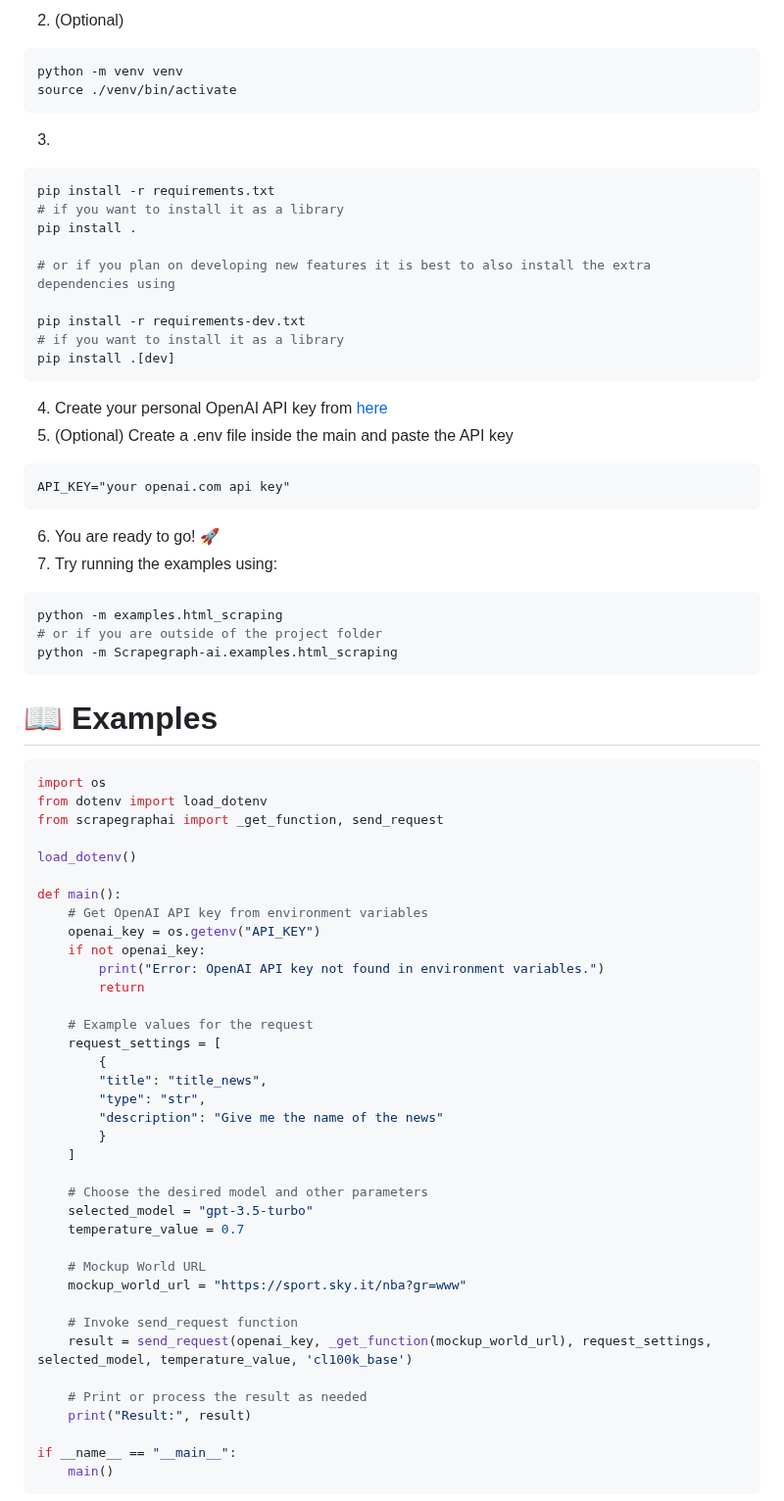
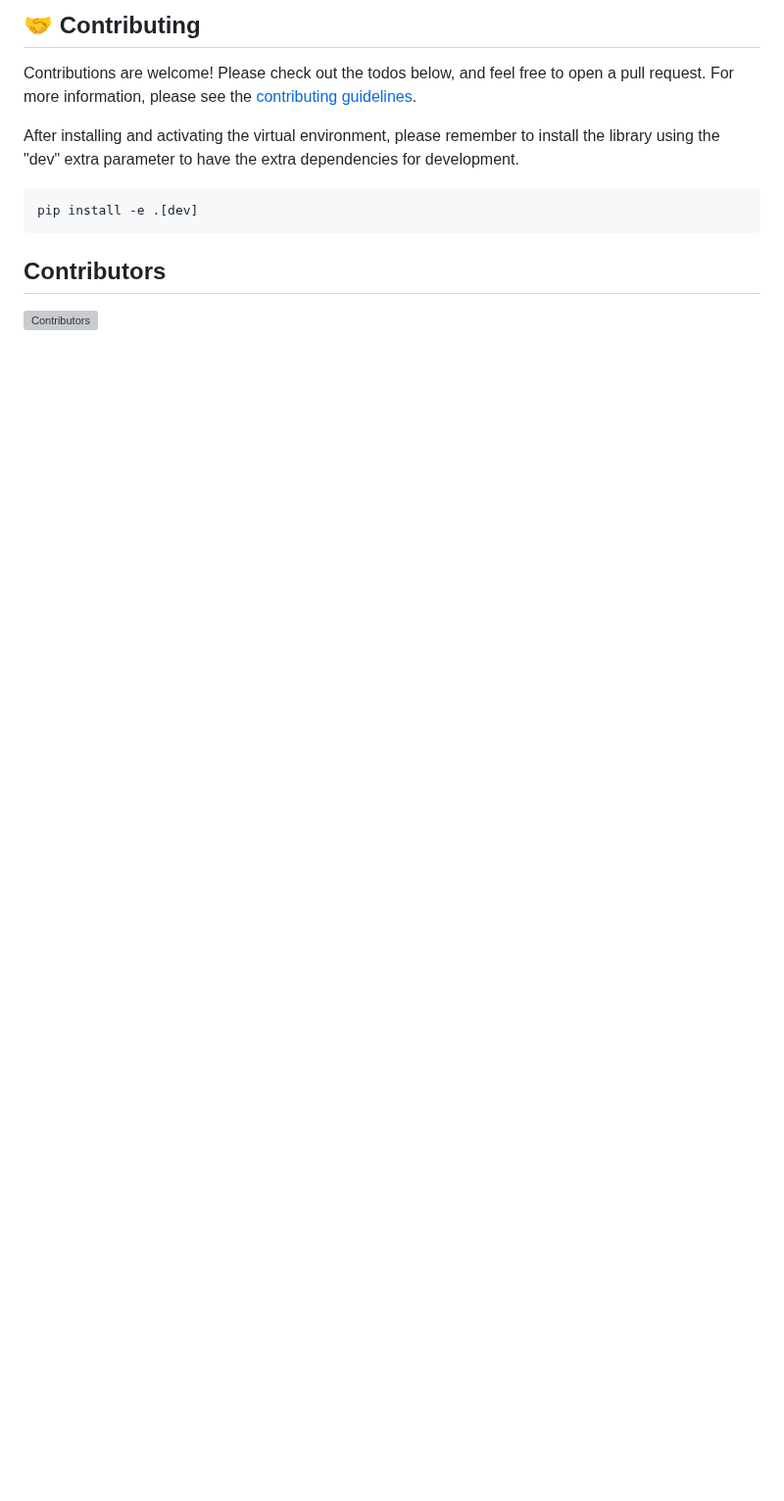
Before and after one commit to ScrapeGraphAI/Scrapegraph-ai, a Markdown page: README.md, the part around one of its changes. Shown at 98% size. GitHub-like rendering; blank space fills up the shorter version; grey boxes are pictures that could not be loaded.

````diff
--- a/README.md
+++ b/README.md
@@ -21,81 +62,17 @@ git clone https://github.com/VinciGit00/Scrapegraph-ai.git
 ```
 
-2.  (Optional)
+## 🤝 Contributing
+
+Contributions are welcome! Please check out the todos below, and feel free to open a pull request.
+For more information, please see the [contributing guidelines](CONTRIBUTING.md).
+
+After installing and activating the virtual environment, please remember to install the library using the "dev" extra parameter to have the extra dependencies for development.
 
 ```bash
-python -m venv venv
-source ./venv/bin/activate
+pip install -e .[dev]
 ```
 
-3.
+## Contributors
 
-```bash
-pip install -r requirements.txt
-# if you want to install it as a library
-pip install .
+[![Contributors](https://contrib.rocks/image?repo=VinciGit00/Scrapegraph-ai)](https://github.com/VinciGit00/Scrapegraph-ai/graphs/contributors)
 
-# or if you plan on developing new features it is best to also install the extra dependencies using
-
-pip install -r requirements-dev.txt
-# if you want to install it as a library
-pip install .[dev]
-```
-
-4.  Create your personal OpenAI API key from [here](https://platform.openai.com/api-keys)
-5.  (Optional) Create a .env file inside the main and paste the API key
-
-```config
-API_KEY="your openai.com api key"
-```
-
-6. You are ready to go! 🚀
-7. Try running the examples using:
-
-```bash
-python -m examples.html_scraping
-# or if you are outside of the project folder
-python -m Scrapegraph-ai.examples.html_scraping
-```
-
-# 📖 Examples
-
-```python
-import os
-from dotenv import load_dotenv
-from scrapegraphai import _get_function, send_request
-
-load_dotenv()
-
-def main():
-    # Get OpenAI API key from environment variables
-    openai_key = os.getenv("API_KEY")
-    if not openai_key:
-        print("Error: OpenAI API key not found in environment variables.")
-        return
-
-    # Example values for the request
-    request_settings = [
-        {
-        "title": "title_news",
-        "type": "str",
-        "description": "Give me the name of the news"
-        }
-    ]
-
-    # Choose the desired model and other parameters
-    selected_model = "gpt-3.5-turbo"
-    temperature_value = 0.7
-
-    # Mockup World URL
-    mockup_world_url = "https://sport.sky.it/nba?gr=www"
-
-    # Invoke send_request function
-    result = send_request(openai_key, _get_function(mockup_world_url), request_settings, selected_model, temperature_value, 'cl100k_base')
-
-    # Print or process the result as needed
-    print("Result:", result)
-
-if __name__ == "__main__":
-    main()
-```
-
````
Also changed, not shown: other parts of README.md (+60 -108 lines), CONTRIBUTING.md (+2 -2 lines), docs/assets/scrapegraphai_logo.png (added), 1 other file.
